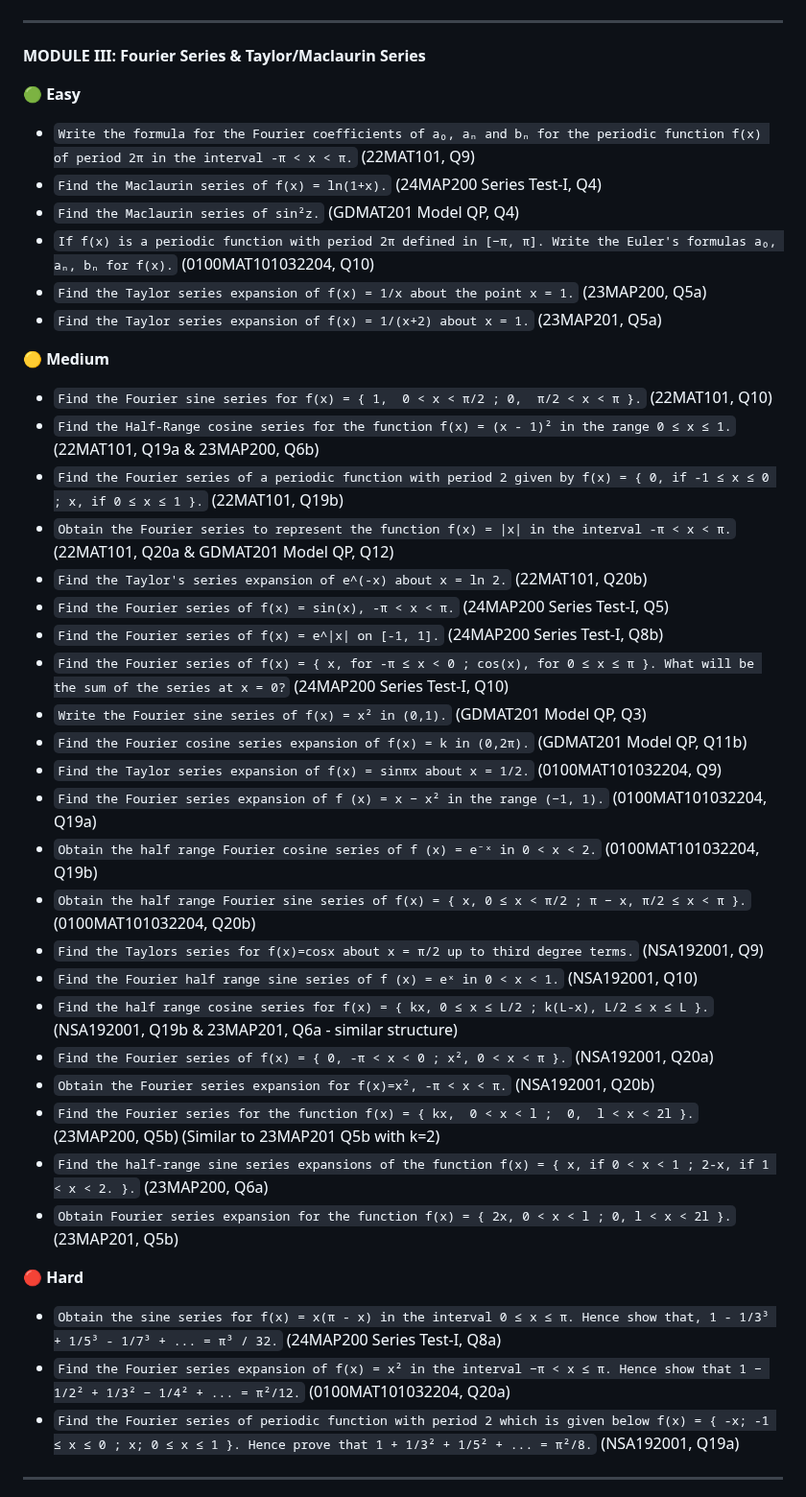
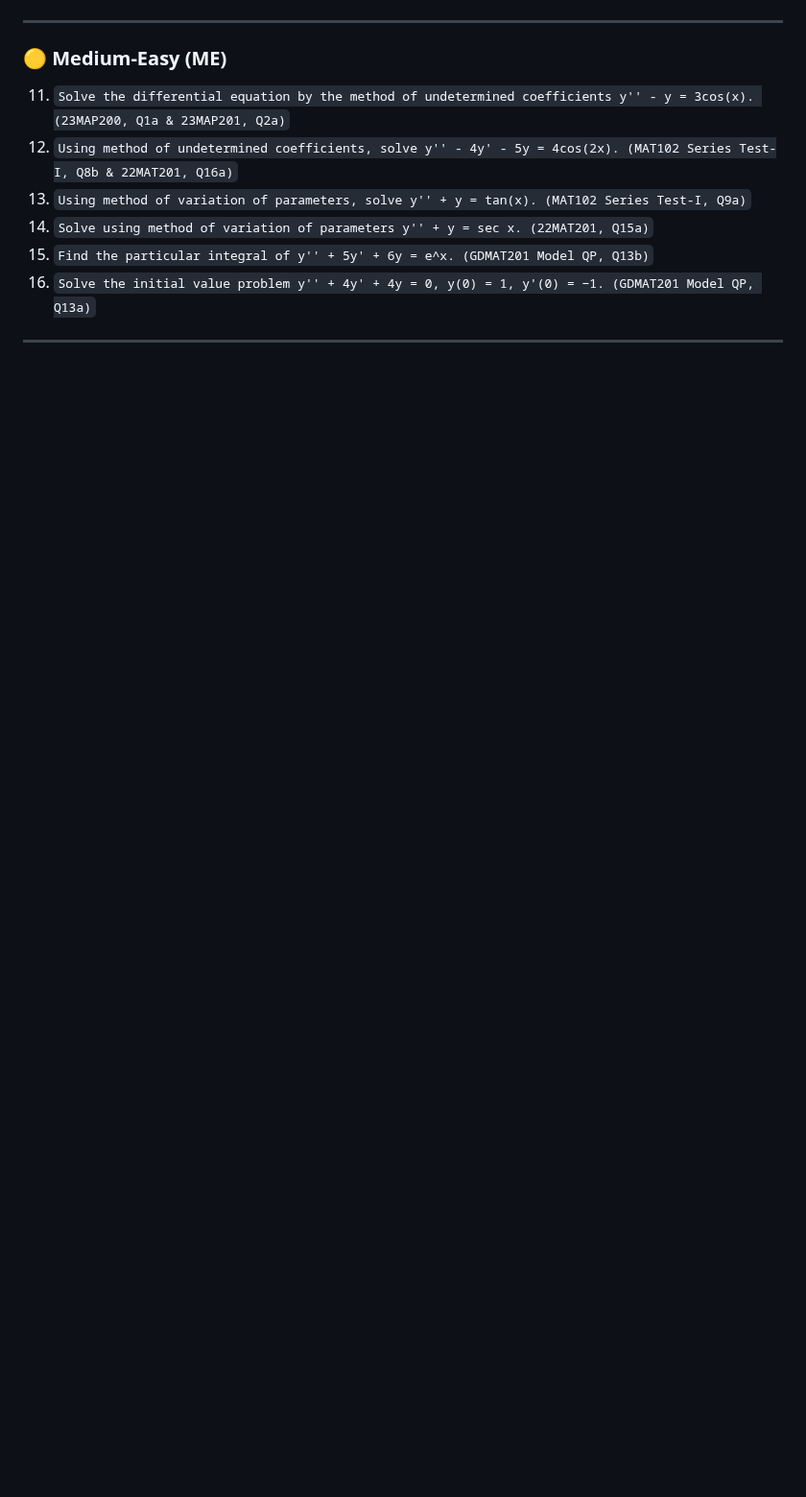
Before and after one commit to bloomingchad/s2-series2-math-, a Markdown page: endsem/endsem-24map-200.md, the part around one of its changes. Shown at 96% size. Rendered like a GitHub page; blank space fills up the shorter version.

```diff
--- a/endsem/endsem-24map-200.md
+++ b/endsem/endsem-24map-200.md
@@ -78,44 +18,13 @@
 
 ---
 
-**MODULE III: Fourier Series & Taylor/Maclaurin Series**
-
-**🟢 Easy**
-*   `Write the formula for the Fourier coefficients of a₀, aₙ and bₙ for the periodic function f(x) of period 2π in the interval -π < x < π.` (22MAT101, Q9)
-*   `Find the Maclaurin series of f(x) = ln(1+x).` (24MAP200 Series Test-I, Q4)
-*   `Find the Maclaurin series of sin²z.` (GDMAT201 Model QP, Q4)
-*   `If f(x) is a periodic function with period 2π defined in [−π, π]. Write the Euler's formulas a₀, aₙ, bₙ for f(x).` (0100MAT101032204, Q10)
-*   `Find the Taylor series expansion of f(x) = 1/x about the point x = 1.` (23MAP200, Q5a)
-*   `Find the Taylor series expansion of f(x) = 1/(x+2) about x = 1.` (23MAP201, Q5a)
-
-**🟡 Medium**
-*   `Find the Fourier sine series for f(x) = { 1,  0 < x < π/2 ; 0,  π/2 < x < π }.` (22MAT101, Q10)
-*   `Find the Half-Range cosine series for the function f(x) = (x - 1)² in the range 0 ≤ x ≤ 1.` (22MAT101, Q19a & 23MAP200, Q6b)
-*   `Find the Fourier series of a periodic function with period 2 given by f(x) = { 0, if -1 ≤ x ≤ 0 ; x, if 0 ≤ x ≤ 1 }.` (22MAT101, Q19b)
-*   `Obtain the Fourier series to represent the function f(x) = |x| in the interval -π < x < π.` (22MAT101, Q20a & GDMAT201 Model QP, Q12)
-*   `Find the Taylor's series expansion of e^(-x) about x = ln 2.` (22MAT101, Q20b)
-*   `Find the Fourier series of f(x) = sin(x), -π < x < π.` (24MAP200 Series Test-I, Q5)
-*   `Find the Fourier series of f(x) = e^|x| on [-1, 1].` (24MAP200 Series Test-I, Q8b)
-*   `Find the Fourier series of f(x) = { x, for -π ≤ x < 0 ; cos(x), for 0 ≤ x ≤ π }. What will be the sum of the series at x = 0?` (24MAP200 Series Test-I, Q10)
-*   `Write the Fourier sine series of f(x) = x² in (0,1).` (GDMAT201 Model QP, Q3)
-*   `Find the Fourier cosine series expansion of f(x) = k in (0,2π).` (GDMAT201 Model QP, Q11b)
-*   `Find the Taylor series expansion of f(x) = sinπx about x = 1/2.` (0100MAT101032204, Q9)
-*   `Find the Fourier series expansion of f (x) = x − x² in the range (−1, 1).` (0100MAT101032204, Q19a)
-*   `Obtain the half range Fourier cosine series of f (x) = e⁻ˣ in 0 < x < 2.` (0100MAT101032204, Q19b)
-*   `Obtain the half range Fourier sine series of f(x) = { x, 0 ≤ x < π/2 ; π − x, π/2 ≤ x < π }.` (0100MAT101032204, Q20b)
-*   `Find the Taylors series for f(x)=cosx about x = π/2 up to third degree terms.` (NSA192001, Q9)
-*   `Find the Fourier half range sine series of f (x) = eˣ in 0 < x < 1.` (NSA192001, Q10)
-*   `Find the half range cosine series for f(x) = { kx, 0 ≤ x ≤ L/2 ; k(L-x), L/2 ≤ x ≤ L }.` (NSA192001, Q19b & 23MAP201, Q6a - similar structure)
-*   `Find the Fourier series of f(x) = { 0, -π < x < 0 ; x², 0 < x < π }.` (NSA192001, Q20a)
-*   `Obtain the Fourier series expansion for f(x)=x², -π < x < π.` (NSA192001, Q20b)
-*   `Find the Fourier series for the function f(x) = { kx,  0 < x < l ;  0,  l < x < 2l }.` (23MAP200, Q5b) (Similar to 23MAP201 Q5b with k=2)
-*   `Find the half-range sine series expansions of the function f(x) = { x, if 0 < x < 1 ; 2-x, if 1 < x < 2. }.` (23MAP200, Q6a)
-*   `Obtain Fourier series expansion for the function f(x) = { 2x, 0 < x < l ; 0, l < x < 2l }.` (23MAP201, Q5b)
-
-**🔴 Hard**
-*   `Obtain the sine series for f(x) = x(π - x) in the interval 0 ≤ x ≤ π. Hence show that, 1 - 1/3³ + 1/5³ - 1/7³ + ... = π³ / 32.` (24MAP200 Series Test-I, Q8a)
-*   `Find the Fourier series expansion of f(x) = x² in the interval −π < x ≤ π. Hence show that 1 − 1/2² + 1/3² − 1/4² + ... = π²/12.` (0100MAT101032204, Q20a)
-*   `Find the Fourier series of periodic function with period 2 which is given below f(x) = { -x; -1 ≤ x ≤ 0 ; x; 0 ≤ x ≤ 1 }. Hence prove that 1 + 1/3² + 1/5² + ... = π²/8.` (NSA192001, Q19a)
+### **🟡 Medium-Easy (ME)**
+11. `Solve the differential equation by the method of undetermined coefficients y'' - y = 3cos(x). (23MAP200, Q1a & 23MAP201, Q2a)`
+16. `Using method of undetermined coefficients, solve y'' - 4y' - 5y = 4cos(2x). (MAT102 Series Test-I, Q8b & 22MAT201, Q16a)`
+17. `Using method of variation of parameters, solve y'' + y = tan(x). (MAT102 Series Test-I, Q9a)`
+18. `Solve using method of variation of parameters y'' + y = sec x. (22MAT201, Q15a)`
+21. `Find the particular integral of y'' + 5y' + 6y = e^x. (GDMAT201 Model QP, Q13b)`
+22. `Solve the initial value problem y'' + 4y' + 4y = 0, y(0) = 1, y'(0) = −1. (GDMAT201 Model QP, Q13a)`
 
 ---
 
```
Also changed, not shown: other parts of endsem/endsem-24map-200.md (+202 -105 lines).
